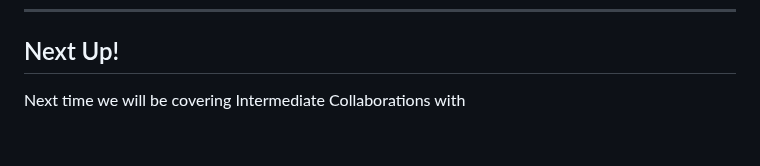
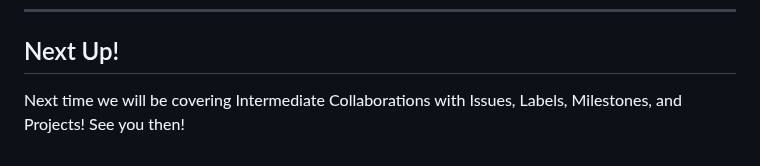
Before and after one commit to Women-In-Technology-ACC/GrabAByte, a Markdown page: 07 - .gitignore and File Management/7-gitignoreFileManagement.md, the part around the change. Rendered like a GitHub page.

```diff
--- a/07 - .gitignore and File Management/7-gitignoreFileManagement.md
+++ b/07 - .gitignore and File Management/7-gitignoreFileManagement.md
@@ -179,4 +179,4 @@ Once everything is correct, go ahead and add, commit and push. Go to your repo o
 ---
 
 ## Next Up!
-Next time we will be covering Intermediate Collaborations with
+Next time we will be covering Intermediate Collaborations with Issues, Labels, Milestones, and Projects! See you then!
```
Also changed, not shown: 08 - Collaboration Intermediate/8-collaborationIntermediate.md (added, +22 -0 lines).
